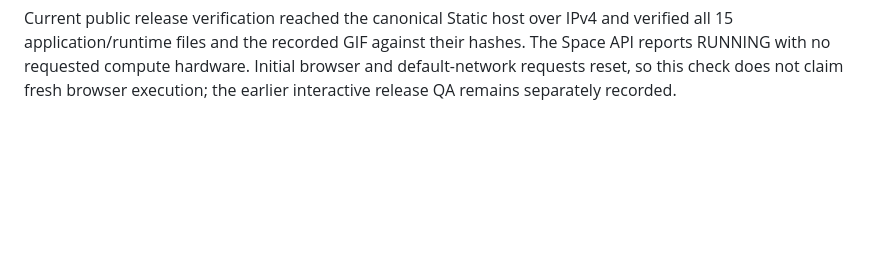
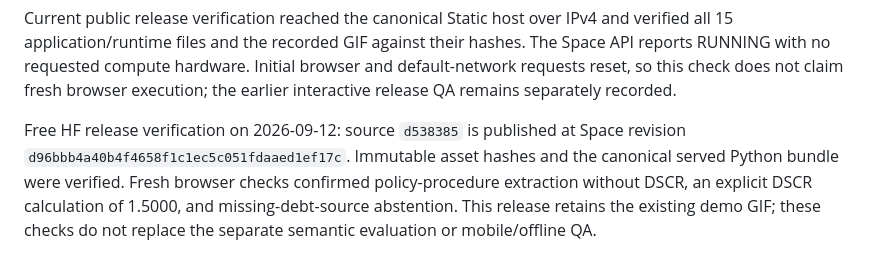
Before and after one commit to chinmayarvind23/credit-lens, a Markdown page: docs/delivery.md, the part around the change. Rendered like a GitHub page; blank space fills up the shorter version.

Commit message:
Record free HF release and browser regression verification

```diff
--- a/docs/delivery.md
+++ b/docs/delivery.md
@@ -83,3 +83,11 @@ verified all 15 application/runtime files and the recorded GIF against their has
 The Space API reports RUNNING with no requested compute hardware. Initial browser
 and default-network requests reset, so this check does not claim fresh browser
 execution; the earlier interactive release QA remains separately recorded.
+
+
+Free HF release verification on 2026-09-12: source `d538385` is published at Space
+revision `d96bbb4a40b4f4658f1c1ec5c051fdaaed1ef17c`. Immutable asset hashes and the
+canonical served Python bundle were verified. Fresh browser checks confirmed
+policy-procedure extraction without DSCR, an explicit DSCR calculation of 1.5000,
+and missing-debt-source abstention. This release retains the existing demo GIF;
+these checks do not replace the separate semantic evaluation or mobile/offline QA.
```
